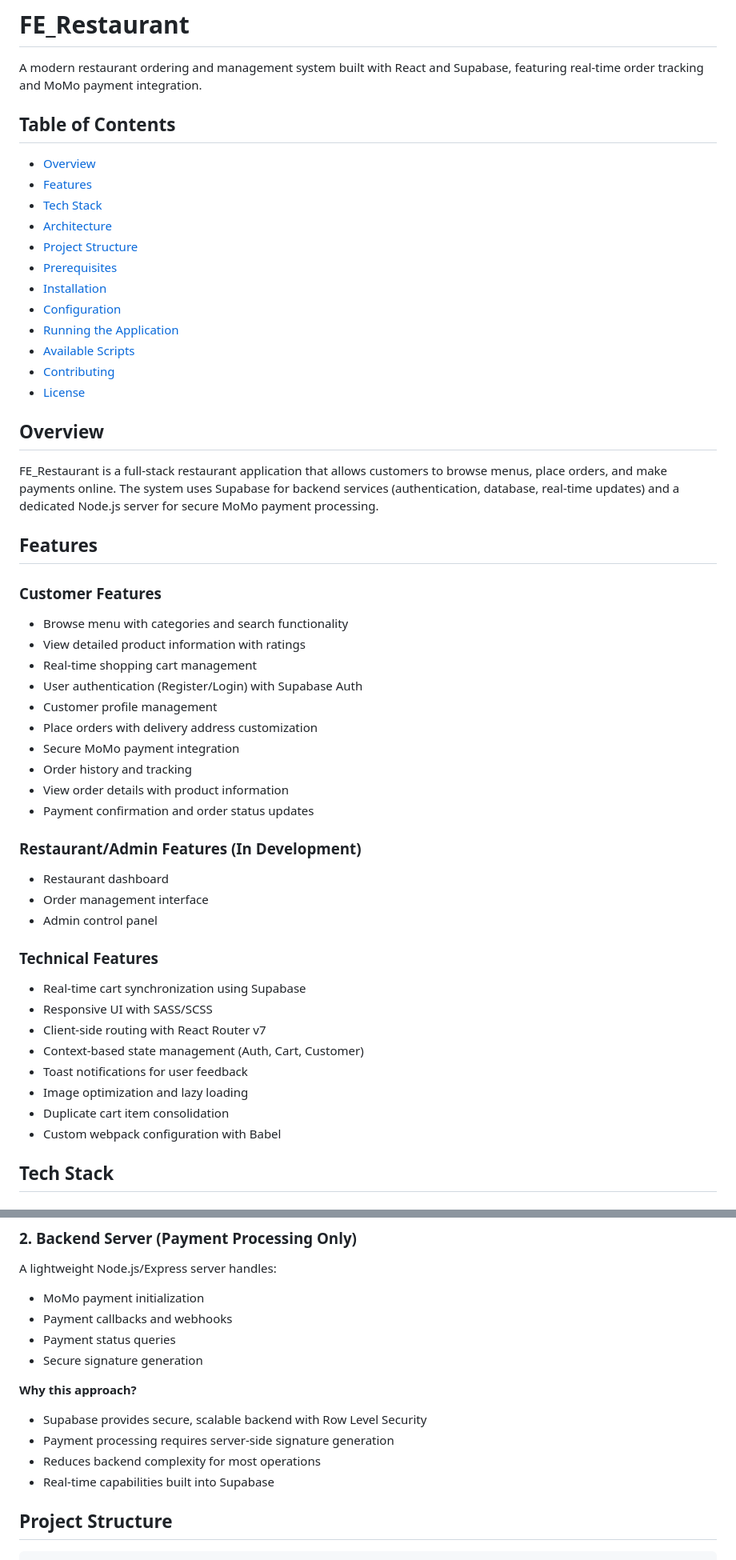
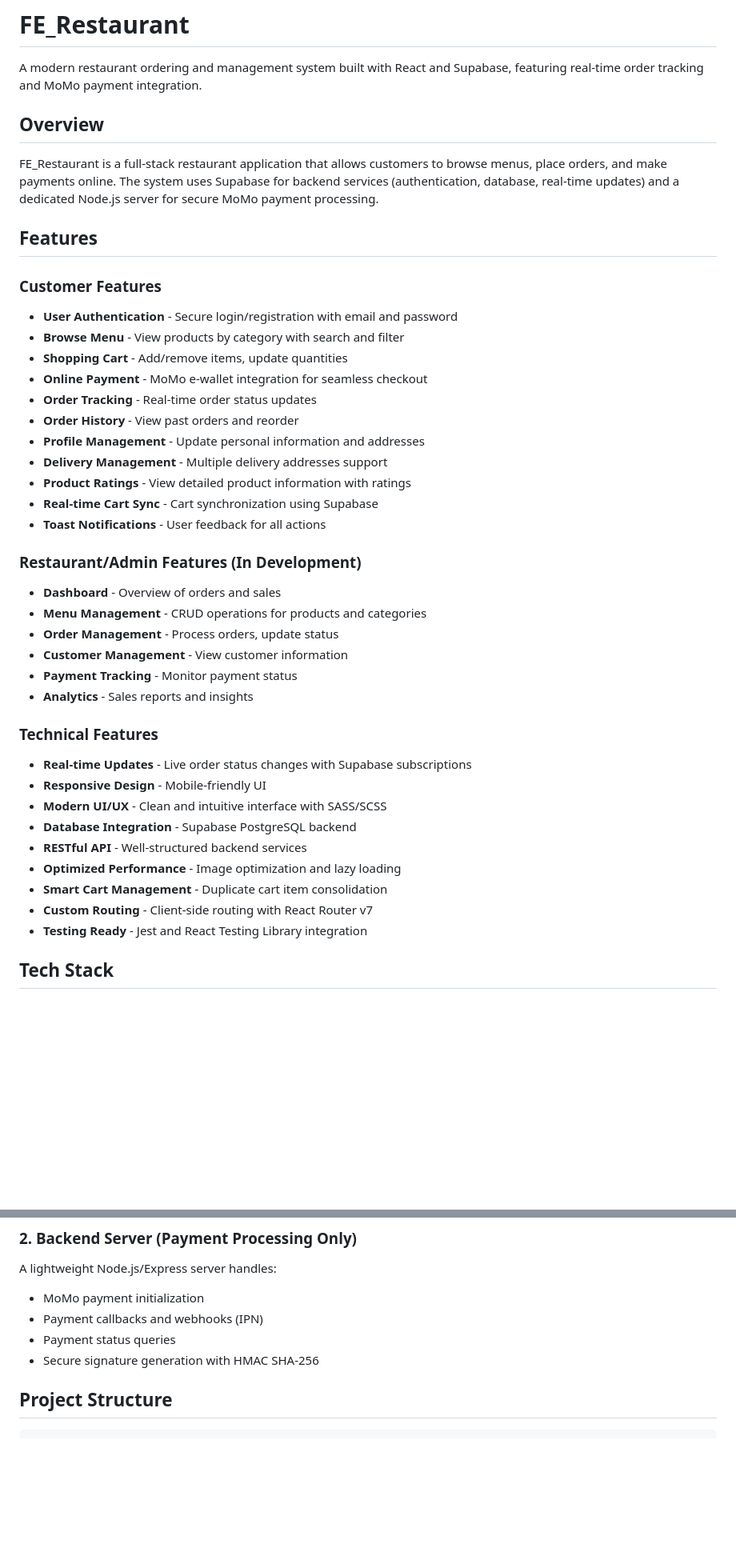
Before and after one commit to hey129/FE_Restaurant, a Markdown page: README.md, 2 parts joined by grey strips. Shown at 80% size. Rendered like a GitHub page; blank space fills up the shorter version.

Commit message:
Revise README with updated features and instructions
Removed outdated sections and added new features and instructions for the restaurant management system.

```diff
--- a/README.md
+++ b/README.md
@@ -1,21 +1,6 @@
 # FE_Restaurant
 
 A modern restaurant ordering and management system built with React and Supabase, featuring real-time order tracking and MoMo payment integration.
-
-## Table of Contents
-
-- [Overview](#overview)
-- [Features](#features)
-- [Tech Stack](#tech-stack)
-- [Architecture](#architecture)
-- [Project Structure](#project-structure)
-- [Prerequisites](#prerequisites)
-- [Installation](#installation)
-- [Configuration](#configuration)
-- [Running the Application](#running-the-application)
-- [Available Scripts](#available-scripts)
-- [Contributing](#contributing)
-- [License](#license)
 
 ## Overview
 
@@ -25,33 +10,38 @@ FE_Restaurant is a full-stack restaurant application that allows customers to br
 
 ### Customer Features
 
-- Browse menu with categories and search functionality
-- View detailed product information with ratings
-- Real-time shopping cart management
-- User authentication (Register/Login) with Supabase Auth
-- Customer profile management
-- Place orders with delivery address customization
-- Secure MoMo payment integration
-- Order history and tracking
-- View order details with product information
-- Payment confirmation and order status updates
+- **User Authentication** - Secure login/registration with email and password
+- **Browse Menu** - View products by category with search and filter
+- **Shopping Cart** - Add/remove items, update quantities
+- **Online Payment** - MoMo e-wallet integration for seamless checkout
+- **Order Tracking** - Real-time order status updates
+- **Order History** - View past orders and reorder
+- **Profile Management** - Update personal information and addresses
+- **Delivery Management** - Multiple delivery addresses support
+- **Product Ratings** - View detailed product information with ratings
+- **Real-time Cart Sync** - Cart synchronization using Supabase
+- **Toast Notifications** - User feedback for all actions
 
 ### Restaurant/Admin Features (In Development)
 
-- Restaurant dashboard
-- Order management interface
-- Admin control panel
+- **Dashboard** - Overview of orders and sales
+- **Menu Management** - CRUD operations for products and categories
+- **Order Management** - Process orders, update status
+- **Customer Management** - View customer information
+- **Payment Tracking** - Monitor payment status
+- **Analytics** - Sales reports and insights
 
 ### Technical Features
 
-- Real-time cart synchronization using Supabase
-- Responsive UI with SASS/SCSS
-- Client-side routing with React Router v7
-- Context-based state management (Auth, Cart, Customer)
-- Toast notifications for user feedback
-- Image optimization and lazy loading
-- Duplicate cart item consolidation
-- Custom webpack configuration with Babel
+- **Real-time Updates** - Live order status changes with Supabase subscriptions
+- **Responsive Design** - Mobile-friendly UI
+- **Modern UI/UX** - Clean and intuitive interface with SASS/SCSS
+- **Database Integration** - Supabase PostgreSQL backend
+- **RESTful API** - Well-structured backend services
+- **Optimized Performance** - Image optimization and lazy loading
+- **Smart Cart Management** - Duplicate cart item consolidation
+- **Custom Routing** - Client-side routing with React Router v7
+- **Testing Ready** - Jest and React Testing Library integration
 
 ## Tech Stack
 
@@ -109,16 +99,9 @@ Most operations communicate directly with Supabase from the frontend:
 A lightweight Node.js/Express server handles:
 
 - MoMo payment initialization
-- Payment callbacks and webhooks
+- Payment callbacks and webhooks (IPN)
 - Payment status queries
-- Secure signature generation
-
-**Why this approach?**
-
-- Supabase provides secure, scalable backend with Row Level Security
-- Payment processing requires server-side signature generation
-- Reduces backend complexity for most operations
-- Real-time capabilities built into Supabase
+- Secure signature generation with HMAC SHA-256
 
 ## Project Structure
 
```
Also changed, not shown: other parts of README.md (+61 -101 lines).
